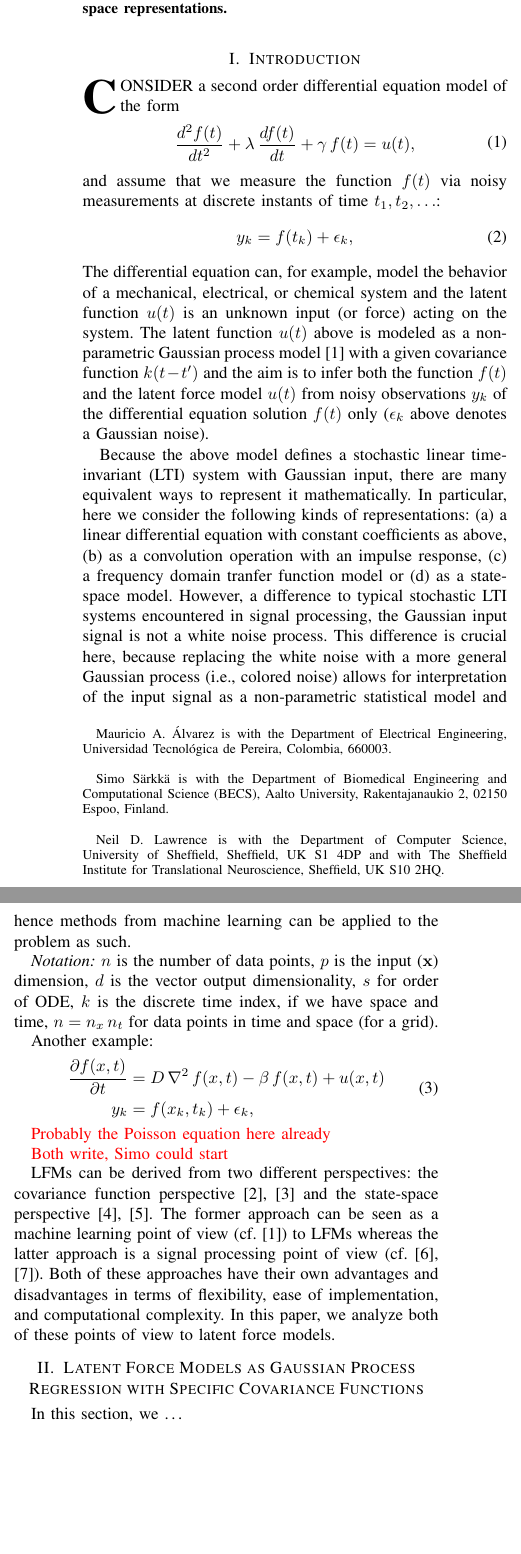
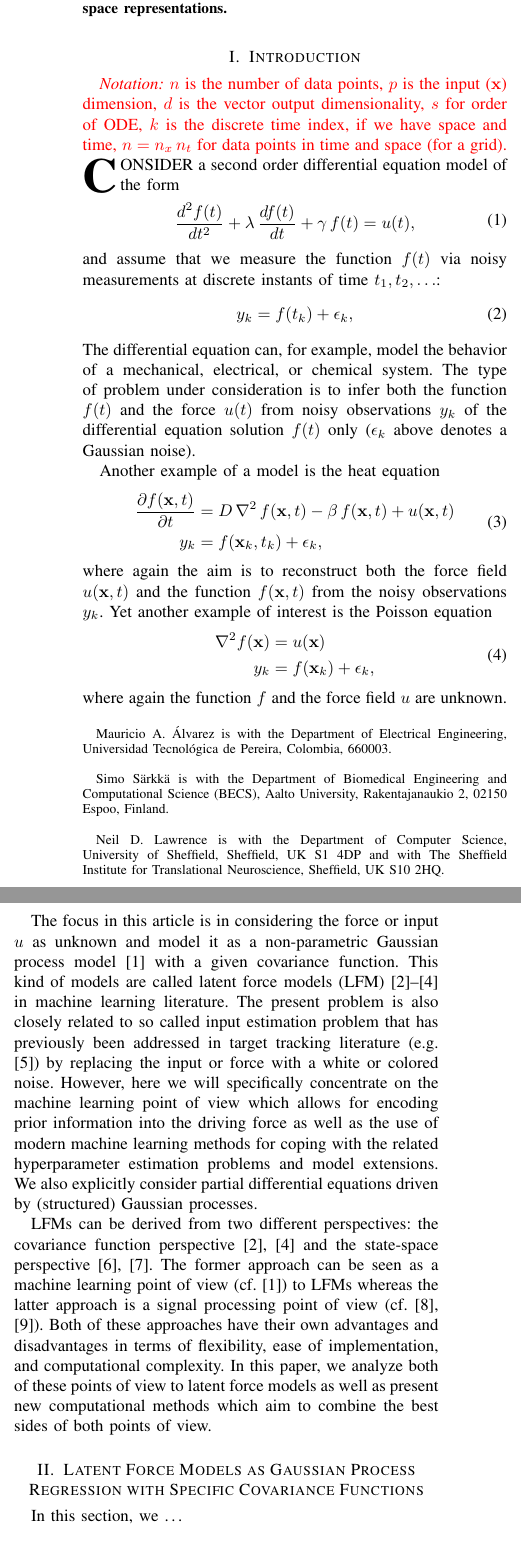
Before and after one commit to PabloAlvarado/reviewlfm, a LaTeX paper (reviewlfm.tex): two parts of the columns of page 1 of 5 before the commit and two parts of the columns of page 1 of 6 after it, joined at a grey line, cut so that both start at the same text, the shorter picture padded with empty space. Compiled offline with pdfLaTeX.

Commit message:
more material

```diff
--- a/reviewlfm.tex
+++ b/reviewlfm.tex
@@ -492,6 +492,8 @@ Differential equations, Latent force models, state space representations.
 
 %\IEEEPARstart{I}{n} machine learning, there has been a recent interest to combine non-parametric statistical models with first-principles physical differential equation models. The motivation to do that is that although non-parametric statistical models such as Gaussian processes \cite{Rasmussen+Williams:2006} are well-suited for expressing very loose assumptions on the modeled functions (such as smoothness and length scale), encoding physical knowledge into them is hard. In many applications, we are faced with problems in which we have plenty of data and a physical model, and we want to use statistical inference either to estimate the parameters of those physical models or to perform inference over unknown functions or variables related to the physical model. This setup appears frequently in modern physics, biology, chemistry, geology, and many other scientific disciplines for which the description of physical phenomena is done through differential equations. To deal with these kinds of problems, we recently introduced latent force models (LFM) \cite{Alvarez+Lawrence:2009,Alvarez:2010,Alvarez+Luengo+Lawrence:2013}, which are general models that allow the incorporation of differential equations into data-driven non-parametric models -- or non-parametric models into differential equation models.
 
+\simo{{\em Notation:} $n$ is the number of data points, $p$ is the input ($\mathbf{x}$) dimension, $d$ is the vector output dimensionality, $s$ for order of ODE, $k$ is the discrete time index, if we have space and time, $n = n_x \, n_t$ for data points in time and space (for a grid).}
+
 \IEEEPARstart{C}{onsider} a second order differential equation model of the form
 %
 \begin{equation}
@@ -508,28 +510,35 @@ and assume that we measure the function $f(t)$ via noisy measurements at discret
 \end{split}
 \end{equation}
 %
-The differential equation can, for example, model the behavior of a mechanical, electrical, or chemical system and the latent function $u(t)$ is an unknown input (or force) acting on the system. The latent function $u(t)$ above is modeled as a non-parametric Gaussian process model \cite{Rasmussen+Williams:2006} with a given covariance function $k(t - t')$ and the aim is to infer both the function $f(t)$ and the latent force model $u(t)$ from noisy observations $y_k$ of the differential equation solution $f(t)$ only ($\epsilon_k$ above denotes a Gaussian noise).
+The differential equation can, for example, model the behavior of a mechanical, electrical, or chemical system. The type of problem under consideration is to infer both the function $f(t)$ and the force $u(t)$ from noisy observations $y_k$ of the differential equation solution $f(t)$ only ($\epsilon_k$ above denotes a Gaussian noise).
 
-Because the above model defines a stochastic linear time-invariant (LTI) system with Gaussian input, there are many equivalent ways to represent it mathematically. In particular, here we consider the following kinds of representations: (a) a linear differential equation with constant coefficients as above, (b) as a convolution operation with an impulse response, (c) a frequency domain tranfer function model or (d) as a state-space model. However, a difference to typical stochastic LTI systems encountered in signal processing, the Gaussian input signal is not a white noise process. This difference is crucial here, because replacing the white noise with a more general Gaussian process (i.e., colored noise) allows for interpretation of the input signal as a non-parametric statistical model and hence methods from machine learning can be applied to the problem as such.
-
-
-{\em Notation:} $n$ is the number of data points, $p$ is the input ($\mathbf{x}$) dimension, $d$ is the vector output dimensionality, $s$ for order of ODE, $k$ is the discrete time index, if we have space and time, $n = n_x \, n_t$ for data points in time and space (for a grid).
-
-Another example:
+Another example of a model is the heat equation
 %
 \begin{equation}
 \begin{split}
-  \frac{\partial f(x,t)}{\partial t} &=
-  D \, \nabla^2 \, f(x,t) - \beta \, f(x,t) + u(x,t) \\
-  y_k &= f(x_k,t_k) + \epsilon_k,
+  \frac{\partial f(\mathbf{x},t)}{\partial t} &=
+  D \, \nabla^2 \, f(\mathbf{x},t) - \beta \, f(\mathbf{x},t) + u(\mathbf{x},t) \\
+  y_k &= f(\mathbf{x}_k,t_k) + \epsilon_k,
 \end{split}
 \end{equation}
+%
+where again the aim is to reconstruct both the force field $u(\mathbf{x},t)$ and the function $f(\mathbf{x},t)$ from the noisy observations $y_k$. Yet another example of interest is the Poisson equation
+%
+\begin{equation}
+\begin{split}
+  \nabla^2 f(\mathbf{x}) &= u(\mathbf{x}) \\
+  y_k &= f(\mathbf{x}_k) + \epsilon_k,
+\end{split}
+\end{equation}
+%
+where again the function $f$ and the force field $u$ are unknown.
 
-\simo{Probably the Poisson equation here already}
+The focus in this article is in considering the force or input $u$ as unknown and model it as a non-parametric Gaussian process model \cite{Rasmussen+Williams:2006} with a given covariance function. This kind of models are called latent force models (LFM) \cite{Alvarez+Lawrence:2009,Alvarez:2010,Alvarez+Luengo+Lawrence:2013} in machine learning literature. The present problem is also closely related to so called input estimation problem that has previously been addressed in target tracking literature (e.g. \cite{Bar-Shalom+Li+Kirubarajan:2001}) by replacing the input or force with a white or colored noise. However, here we will specifically concentrate on the machine learning point of view which allows for encoding prior information into the driving force as well as the use of modern machine learning methods for coping with the related hyperparameter estimation problems and model extensions. We also explicitly consider partial differential equations driven by (structured) Gaussian processes.
 
-\simo{Both write, Simo could start}
 
-LFMs can be derived from two different perspectives: the covariance function perspective \cite{Alvarez+Lawrence:2009,Alvarez+Luengo+Lawrence:2013} and the state-space perspective \cite{Hartikainen+Sarkka:2011,Hartikainen+Seppanen+Sarkka:2012}. The former approach can be seen as a machine learning point of view (cf. \cite{Rasmussen+Williams:2006}) to LFMs whereas the latter approach is a signal processing point of view (cf. \cite{Sarkka+Solin+Hartikainen:2013,Sarkka:2013}). Both of these approaches have their own advantages and disadvantages in terms of flexibility, ease of implementation, and computational complexity. In this paper, we analyze both of these points of view to latent force models.
+%Because the above model defines a stochastic linear time-invariant (LTI) system with Gaussian input, there are many equivalent ways to represent it mathematically. In particular, here we consider the following kinds of representations: (a) a linear differential equation with constant coefficients as above, (b) as a convolution operation with an impulse response, (c) a frequency domain transfer function model or (d) as a state-space model. However, a difference to typical stochastic LTI systems encountered in signal processing, the Gaussian input signal is not a white noise process. This difference is crucial here, because replacing the white noise with a more general Gaussian process (i.e., colored noise) allows for interpretation of the input signal as a non-parametric statistical model and hence methods from machine learning can be applied to the problem as such.
+
+LFMs can be derived from two different perspectives: the covariance function perspective \cite{Alvarez+Lawrence:2009,Alvarez+Luengo+Lawrence:2013} and the state-space perspective \cite{Hartikainen+Sarkka:2011,Hartikainen+Seppanen+Sarkka:2012}. The former approach can be seen as a machine learning point of view (cf. \cite{Rasmussen+Williams:2006}) to LFMs whereas the latter approach is a signal processing point of view (cf. \cite{Sarkka+Solin+Hartikainen:2013,Sarkka:2013}). Both of these approaches have their own advantages and disadvantages in terms of flexibility, ease of implementation, and computational complexity. In this paper, we analyze both of these points of view to latent force models as well as present new computational methods which aim to combine the best sides of both points of view.
 
 
 
@@ -542,13 +551,9 @@ In this section, we \ldots
 \subsection{Gaussian process regression}\label{sec:gp:regression}
 %
 
-A Gaussian process is usually defined as an stochastic process with the property that any
+A Gaussian process (GP) is usually defined as an stochastic process with the property that any
 finite number of random variables taken from that process follows a multivariate Gaussian
-distribution \cite{Rasmussen+Williams:2006, Shanmugan:randomSignals:88}. Gaussian processes
-are commonly used as prior distributions over functions $f: \mathbb{R}^d\rightarrow \mathbb{R}$.
-When used for regression, the GP encodes the uncertainty we have over a function, before seeing the data. Once we
-have specified a particular relationship between the function and the data we observe, we can update our beliefs over
-the function using the Bayesian theorem, and compute the posterior distribution.
+distribution \cite{Rasmussen+Williams:2006, Shanmugan:randomSignals:88}. In machine learning \cite{Rasmussen+Williams:2006}, Gaussian processes are commonly used as prior distributions over functions $f: \mathbb{R}^d\rightarrow \mathbb{R}$. When used for regression, the GP encodes the uncertainty we have over a function, before seeing the data. Once we have specified a particular relationship between the function and the data we observe, we can update our beliefs over the function using the Bayesian theorem, and compute the posterior distribution.
 
 Consider predicting the value of an unknown function $y = f(x)$ at a certain test point $(y^*, x^*)$. The prediction
 is based on a finite set of previously seen data points or training samples
```
Also changed, not shown: reviewlfm.bib (+16 -0 lines), pics/reg_ex.eps (added), pics/reg_ex.pdf (added), reviewlfm.tex (54 more changed lines).
